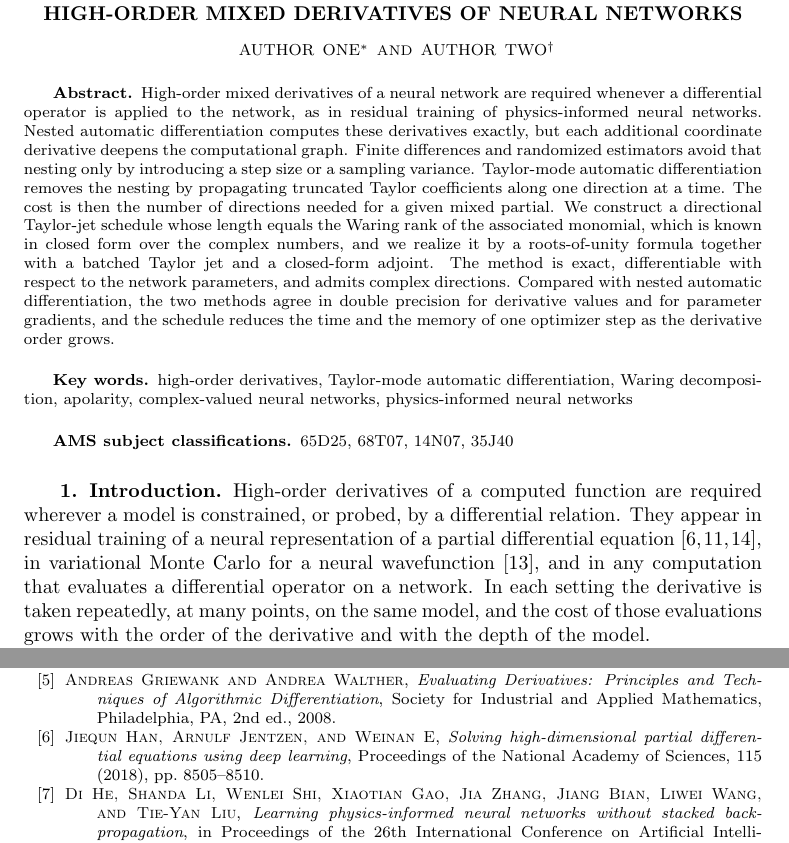
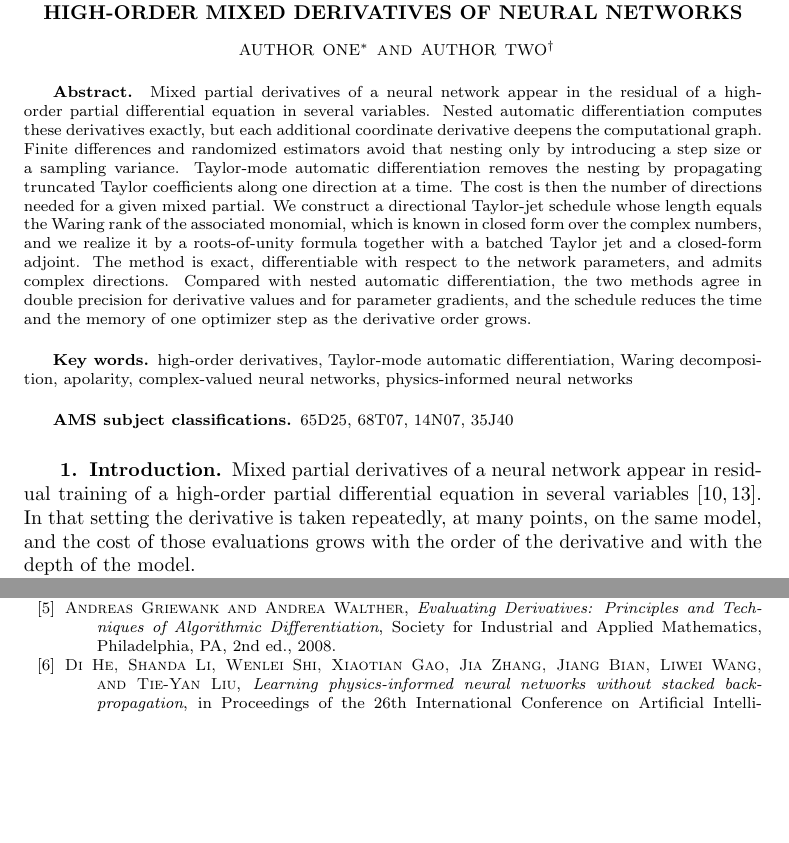
Before and after one commit to freezeng123456/apolarity, a LaTeX paper (docs/paper/jsc_paper_main.tex): two parts of pages 1 and 16 of 16 before the commit and two parts of pages 1 and 15 of 16 after it, joined at a grey line, cut so that both start at the same text, the shorter picture padded with empty space. Compiled offline with pdfLaTeX; a LaTeX package or settings file that is missing is left out.

Commit message:
Correct the opening claim: mixed partials arise in high-order residuals.
A differential operator on a network does not in general require high-order
mixed derivatives, so the abstract and introduction now state where they
appear.

Co-authored-by: freezeng <freezeng123456@users.noreply.github.com>

```diff
--- a/docs/paper/jsc_paper_main.tex
+++ b/docs/paper/jsc_paper_main.tex
@@ -93,24 +93,23 @@
 
 %% ========== Abstract ==========
 \begin{abstract}
-  High-order mixed derivatives of a neural network are required whenever a
-  differential operator is applied to the network, as in residual training of
-  physics-informed neural networks. Nested automatic differentiation computes
-  these derivatives exactly, but each additional coordinate derivative deepens
-  the computational graph. Finite differences and randomized estimators avoid
-  that nesting only by introducing a step size or a sampling variance.
-  Taylor-mode automatic differentiation removes the nesting by propagating
-  truncated Taylor coefficients along one direction at a time. The cost is then
-  the number of directions needed for a given mixed partial. We construct a
-  directional Taylor-jet schedule whose length equals the Waring rank of the
-  associated monomial, which is known in closed form over the complex numbers,
-  and we realize it by a roots-of-unity formula together with a batched Taylor
-  jet and a closed-form adjoint. The method is exact, differentiable with
-  respect to the network parameters, and admits complex directions. Compared
-  with nested automatic differentiation, the two methods agree in double
-  precision for derivative values and for parameter gradients, and the schedule
-  reduces the time and the memory of one optimizer step as the derivative order
-  grows.
+  Mixed partial derivatives of a neural network appear in the residual of a
+  high-order partial differential equation in several variables. Nested
+  automatic differentiation computes these derivatives exactly, but each
+  additional coordinate derivative deepens the computational graph. Finite
+  differences and randomized estimators avoid that nesting only by introducing a
+  step size or a sampling variance. Taylor-mode automatic differentiation
+  removes the nesting by propagating truncated Taylor coefficients along one
+  direction at a time. The cost is then the number of directions needed for a
+  given mixed partial. We construct a directional Taylor-jet schedule whose
+  length equals the Waring rank of the associated monomial, which is known in
+  closed form over the complex numbers, and we realize it by a roots-of-unity
+  formula together with a batched Taylor jet and a closed-form adjoint. The
+  method is exact, differentiable with respect to the network parameters, and
+  admits complex directions. Compared with nested automatic differentiation, the
+  two methods agree in double precision for derivative values and for parameter
+  gradients, and the schedule reduces the time and the memory of one optimizer
+  step as the derivative order grows.
 \end{abstract}
 
 \begin{keywords}
@@ -133,15 +132,12 @@ physics-informed neural networks
 %% ====================================================================
 \section{Introduction}\label{sec_intro}
 
-High-order derivatives of a computed function are required wherever a model is
-constrained, or probed, by a differential relation. They appear in residual
-training of a neural representation of a partial differential
-equation~\cite{Raissi2019,Karniadakis2021,Han2018deepbsde}, in variational Monte
-Carlo for a neural wavefunction~\cite{Li2024forwardLaplacian}, and in any
-computation that evaluates a differential operator on a network. In each setting
-the derivative is taken repeatedly, at many points, on the same model, and the
-cost of those evaluations grows with the order of the derivative and with the
-depth of the model.
+Mixed partial derivatives of a neural network appear in residual training of a
+high-order partial differential equation in several
+variables~\cite{Raissi2019,Karniadakis2021}. In that setting the derivative is
+taken repeatedly, at many points, on the same model, and the cost of those
+evaluations grows with the order of the derivative and with the depth of the
+model.
 
 The exact methods are classical, and each pays for exactness differently.
 Symbolic differentiation produces an expression that grows rapidly with order.
```
Also changed, not shown: docs/paper/jsc_paper_main.pdf.
